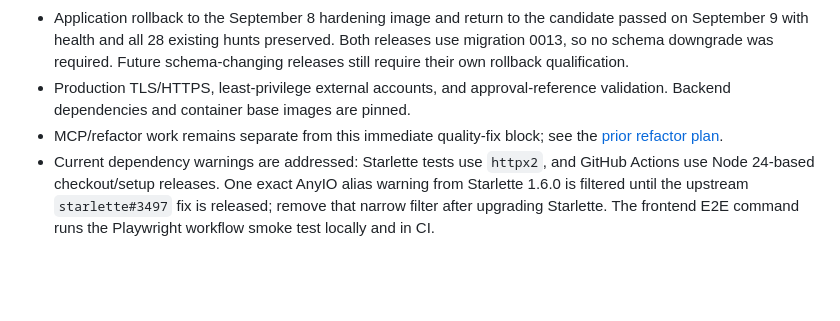
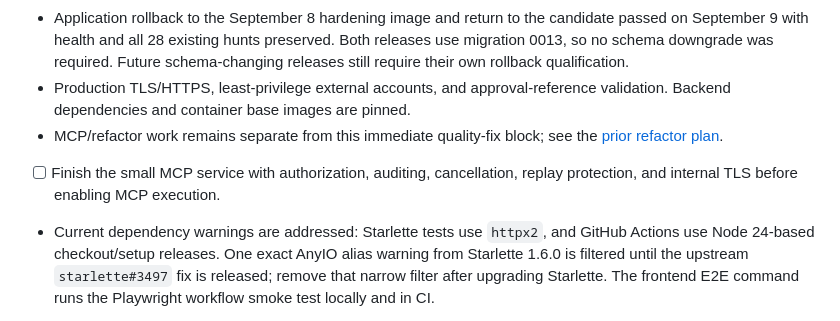
Before and after one commit to dreyna001/ai-enabled-threathunting, a Markdown page: docs/remaining-work.md, the part around the change. GitHub-like rendering; blank space fills up the shorter version.

Commit message:
Track MCP service completion
Co-authored-by: Cursor <cursoragent@cursor.com>

```diff
--- a/docs/remaining-work.md
+++ b/docs/remaining-work.md
@@ -448,6 +448,7 @@ The September 9 user instruction is explicit: getting the app working must not r
 - Application rollback to the September 8 hardening image and return to the candidate passed on September 9 with health and all 28 existing hunts preserved. Both releases use migration 0013, so no schema downgrade was required. Future schema-changing releases still require their own rollback qualification.
 - Production TLS/HTTPS, least-privilege external accounts, and approval-reference validation. Backend dependencies and container base images are pinned.
 - MCP/refactor work remains separate from this immediate quality-fix block; see the [prior refactor plan](agentic-threat-hunting-refactor-plan.md).
+- [ ] Finish the small MCP service with authorization, auditing, cancellation, replay protection, and internal TLS before enabling MCP execution.
 - Current dependency warnings are addressed: Starlette tests use `httpx2`, and GitHub Actions use Node 24-based checkout/setup releases. One exact AnyIO alias warning from Starlette 1.6.0 is filtered until the upstream `starlette#3497` fix is released; remove that narrow filter after upgrading Starlette. The frontend E2E command runs the Playwright workflow smoke test locally and in CI.
 
 Docker engine recovery is verified for this session. Check the engine, container health, and exact Splunk endpoint before a live trial; a stale runtime socket is an environment failure, not a hunt-quality result.
```
